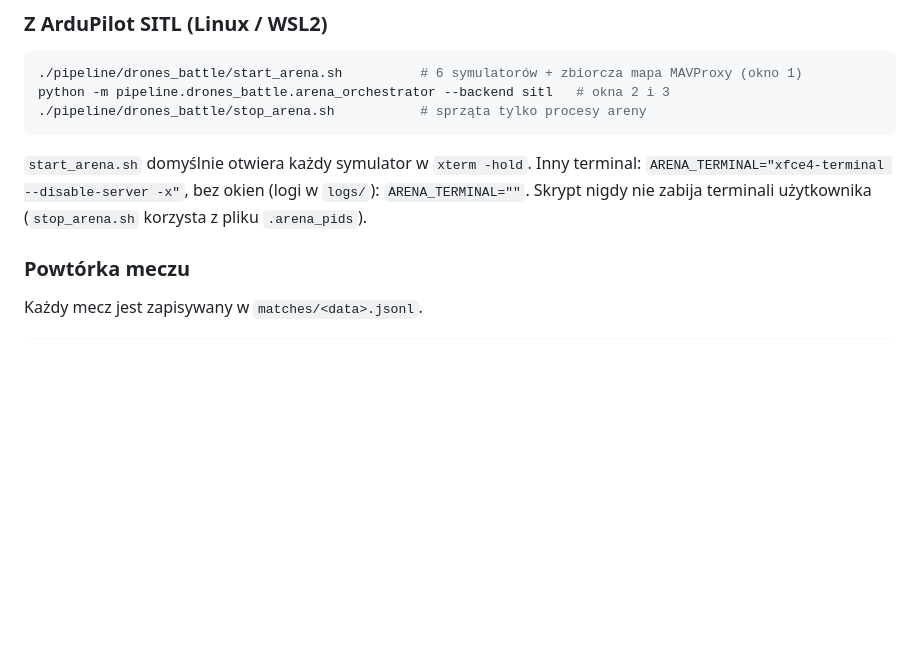
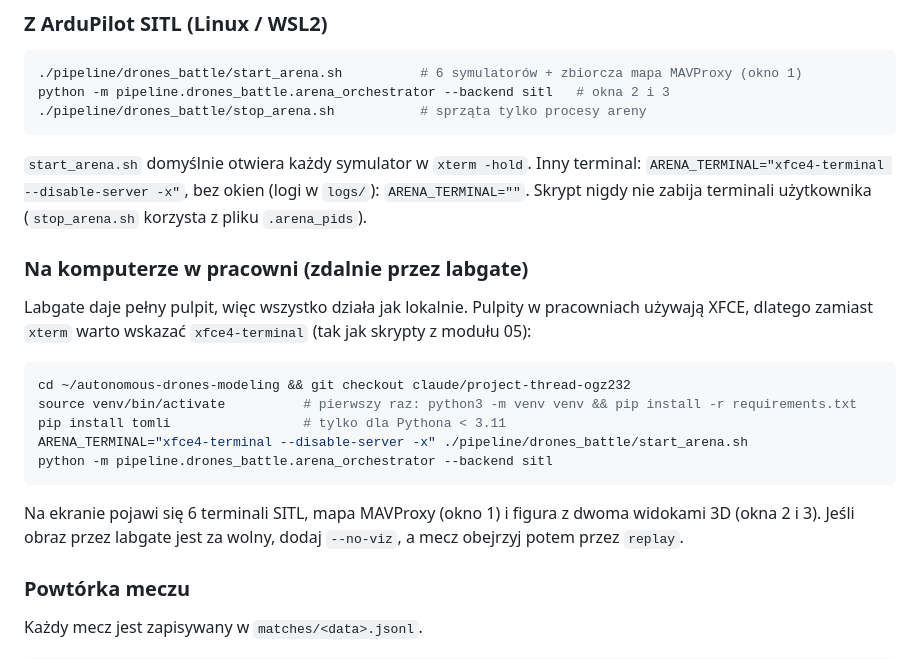
Before and after one commit to tadejow/autonomous-drones-modeling, a Markdown page: pipeline/drones_battle/README.md, the part around the change. GitHub-like rendering; blank space fills up the shorter version.

Commit message:
docs: add lab (labgate) launch instructions for the drone battle
Co-Authored-By: Claude Opus 5.5 (1M context) <noreply@anthropic.com>

````diff
--- a/pipeline/drones_battle/README.md
+++ b/pipeline/drones_battle/README.md
@@ -36,6 +36,20 @@ python -m pipeline.drones_battle.arena_orchestrator --backend sitl   # okna 2 i
 ```
 
 `start_arena.sh` domyślnie otwiera każdy symulator w `xterm -hold`. Inny terminal: `ARENA_TERMINAL="xfce4-terminal --disable-server -x"`, bez okien (logi w `logs/`): `ARENA_TERMINAL=""`. Skrypt nigdy nie zabija terminali użytkownika (`stop_arena.sh` korzysta z pliku `.arena_pids`).
+
+### Na komputerze w pracowni (zdalnie przez labgate)
+
+Labgate daje pełny pulpit, więc wszystko działa jak lokalnie. Pulpity w pracowniach używają XFCE, dlatego zamiast `xterm` warto wskazać `xfce4-terminal` (tak jak skrypty z modułu 05):
+
+```bash
+cd ~/autonomous-drones-modeling && git checkout claude/project-thread-ogz232
+source venv/bin/activate          # pierwszy raz: python3 -m venv venv && pip install -r requirements.txt
+pip install tomli                 # tylko dla Pythona < 3.11
+ARENA_TERMINAL="xfce4-terminal --disable-server -x" ./pipeline/drones_battle/start_arena.sh
+python -m pipeline.drones_battle.arena_orchestrator --backend sitl
+```
+
+Na ekranie pojawi się 6 terminali SITL, mapa MAVProxy (okno 1) i figura z dwoma widokami 3D (okna 2 i 3). Jeśli obraz przez labgate jest za wolny, dodaj `--no-viz`, a mecz obejrzyj potem przez `replay`.
 
 ### Powtórka meczu
 
````
